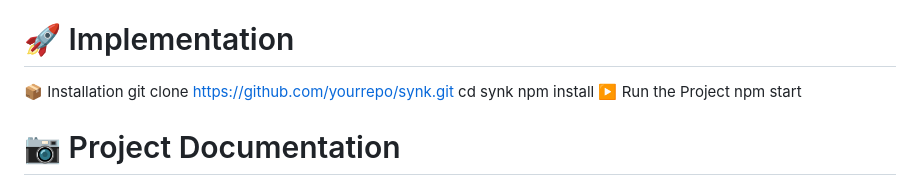
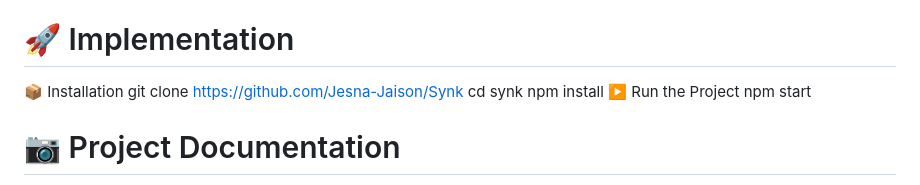
Before and after one commit to Jesna-Jaison/Synk, a Markdown page: README.md, the part around one of its changes. Drawn GitHub-style.

Commit message:
Revise hosted project link and clone instructions
Updated project link and repository URL in README.

```diff
--- a/README.md
+++ b/README.md
@@ -108,7 +108,7 @@ Not applicable (Web-based application)
 # 🚀 Implementation
 
 📦 Installation
-git clone https://github.com/yourrepo/synk.git
+git clone https://github.com/Jesna-Jaison/Synk
 cd synk
 npm install
 ▶️ Run the Project
```
Also changed, not shown: other parts of README.md (+1 -1 lines).
